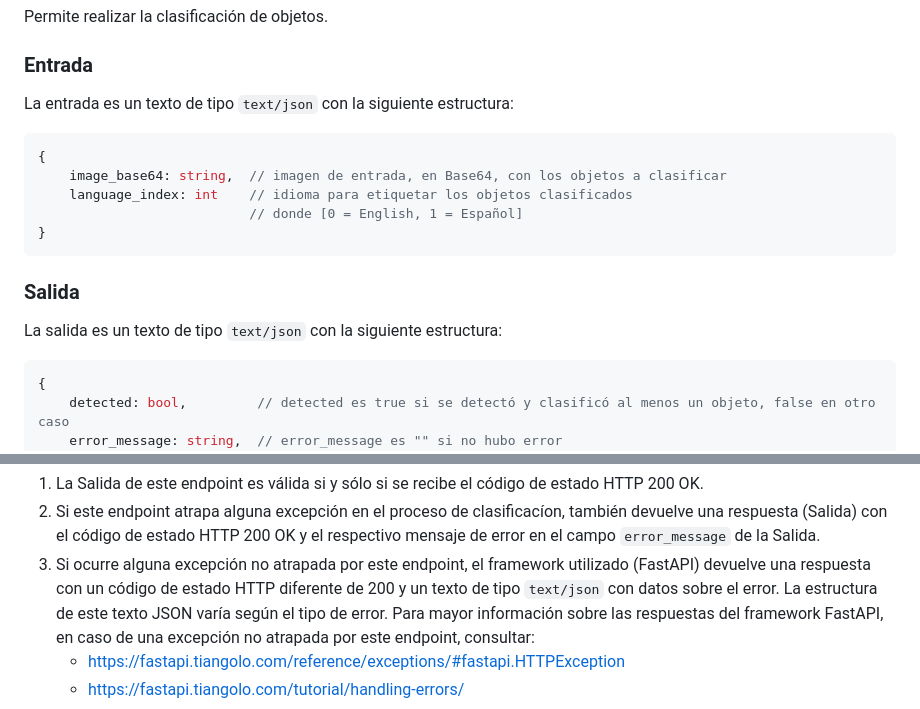
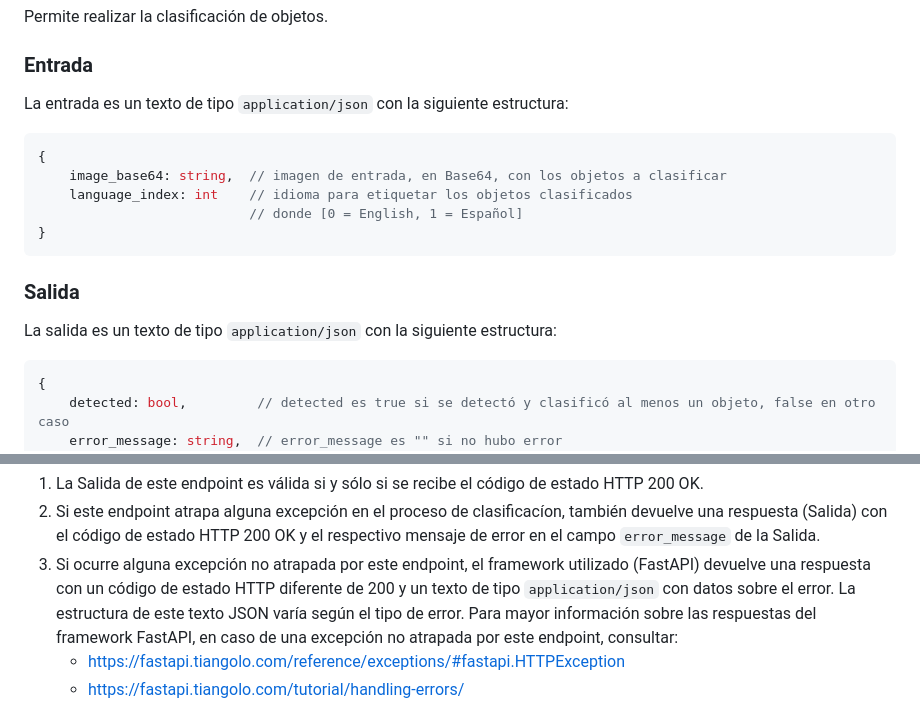
Before and after one commit to almondoryluis/iRecycle, a Markdown page: iClassifier/README.md, 2 parts joined by grey strips. GitHub-like rendering.

```diff
--- a/iClassifier/README.md
+++ b/iClassifier/README.md
@@ -22,7 +22,7 @@ Permite realizar la clasificación de objetos.
 
 ### Entrada
 
-La entrada es un texto de tipo `text/json` con la siguiente estructura:
+La entrada es un texto de tipo `application/json` con la siguiente estructura:
 
 ~~~typescript
 {
@@ -34,7 +34,7 @@ La entrada es un texto de tipo `text/json` con la siguiente estructura:
 
 ### Salida
 
-La salida es un texto de tipo `text/json` con la siguiente estructura:
+La salida es un texto de tipo `application/json` con la siguiente estructura:
 
 ~~~typescript
 {
@@ -70,7 +70,7 @@ Donde los elementos `ObjectData` tienen la siguiente estructura:
 3. Si ocurre alguna excepción no atrapada por este endpoint,
    el framework utilizado (FastAPI) devuelve una respuesta
    con un código de estado HTTP diferente de 200
-   y un texto de tipo `text/json` con datos sobre el error.
+   y un texto de tipo `application/json` con datos sobre el error.
    La estructura de este texto JSON varía según el tipo de error.
    Para mayor información sobre las respuestas del framework FastAPI,
    en caso de una excepción no atrapada por este endpoint, consultar:
```
